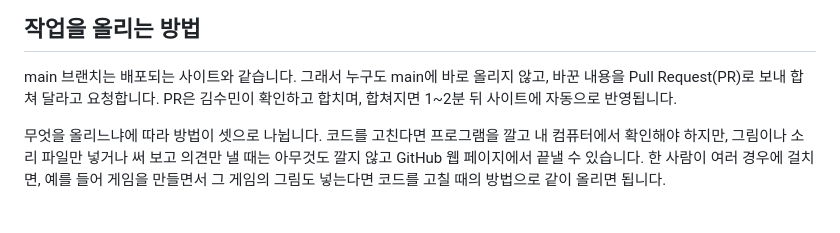
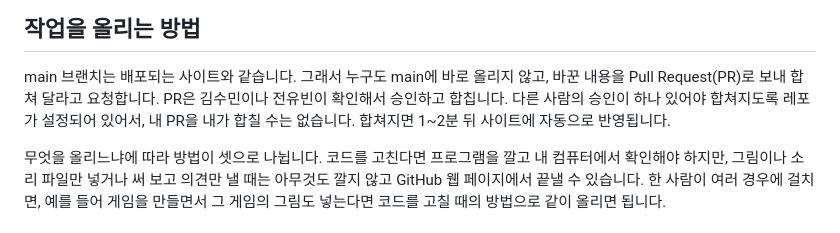
Before and after one commit to agaragoyo/agaragoyo.github.io, a Markdown page: README.md, the part around the change. Drawn GitHub-style.

```diff
--- a/README.md
+++ b/README.md
@@ -22,7 +22,8 @@ python tools/serve.py
 ## 작업을 올리는 방법
 
 main 브랜치는 배포되는 사이트와 같습니다. 그래서 누구도 main에 바로 올리지 않고, 바꾼 내용을 Pull Request(PR)로 보내 합쳐 달라고 요청합니다.
-PR은 김수민이 확인하고 합치며, 합쳐지면 1~2분 뒤 사이트에 자동으로 반영됩니다.
+PR은 김수민이나 전유빈이 확인해서 승인하고 합칩니다. 다른 사람의 승인이 하나 있어야 합쳐지도록 레포가 설정되어 있어서, 내 PR을 내가 합칠 수는 없습니다.
+합쳐지면 1~2분 뒤 사이트에 자동으로 반영됩니다.
 
 무엇을 올리느냐에 따라 방법이 셋으로 나뉩니다. 코드를 고친다면 프로그램을 깔고 내 컴퓨터에서 확인해야 하지만,
 그림이나 소리 파일만 넣거나 써 보고 의견만 낼 때는 아무것도 깔지 않고 GitHub 웹 페이지에서 끝낼 수 있습니다.
```
Also changed, not shown: AGENTS.md (+3 -1 lines), worklog/2026-10-28-soomin007-team-repo-prep.md (+6 -0 lines).
